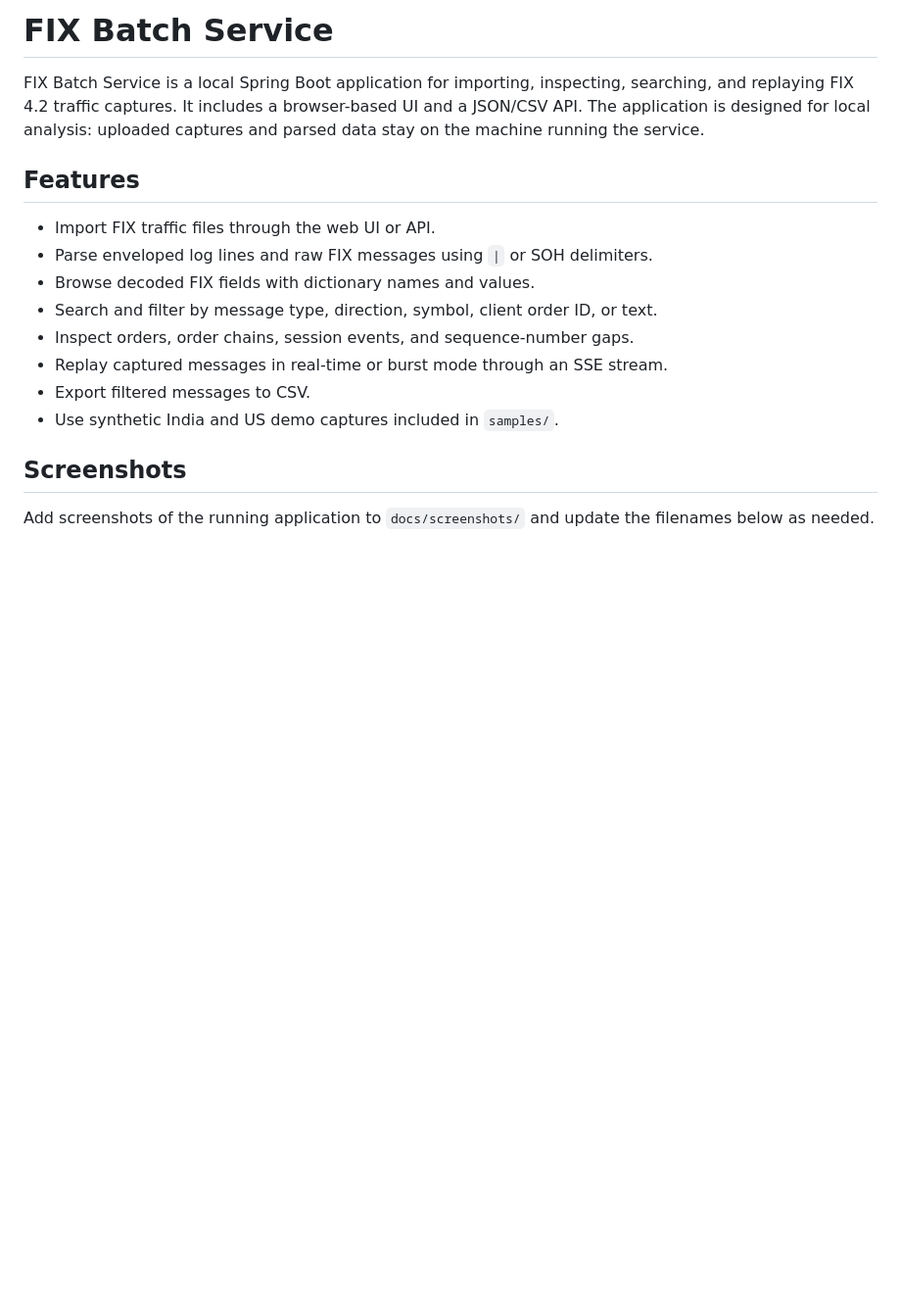
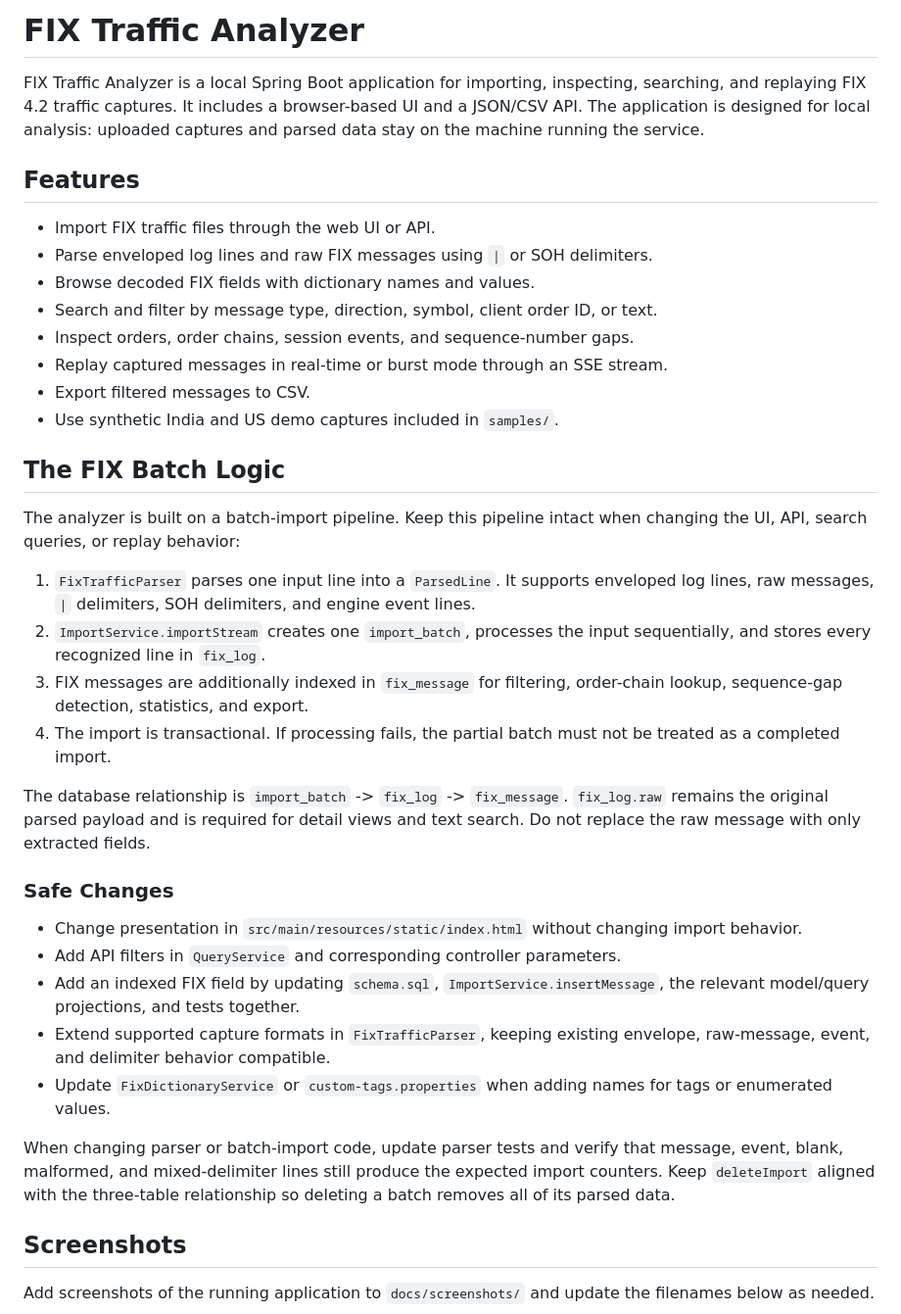
Before and after one commit to mihir603/FixTrafficAnalyzer, a Markdown page: README.md, the part around the change. Shown at 98% size. GitHub-like rendering; blank space fills up the shorter version.

```diff
--- a/README.md
+++ b/README.md
@@ -1,9 +1,10 @@
-# FIX Batch Service
+# FIX Traffic Analyzer
 
-FIX Batch Service is a local Spring Boot application for importing, inspecting,
-searching, and replaying FIX 4.2 traffic captures. It includes a browser-based
-UI and a JSON/CSV API. The application is designed for local analysis: uploaded
-captures and parsed data stay on the machine running the service.
+FIX Traffic Analyzer is a local Spring Boot application for importing,
+inspecting, searching, and replaying FIX 4.2 traffic captures. It includes a
+browser-based UI and a JSON/CSV API. The application is designed for local
+analysis: uploaded captures and parsed data stay on the machine running the
+service.
 
 ## Features
 
@@ -15,6 +16,43 @@ captures and parsed data stay on the machine running the service.
 - Replay captured messages in real-time or burst mode through an SSE stream.
 - Export filtered messages to CSV.
 - Use synthetic India and US demo captures included in `samples/`.
+
+## The FIX Batch Logic
+
+The analyzer is built on a batch-import pipeline. Keep this pipeline intact
+when changing the UI, API, search queries, or replay behavior:
+
+1. `FixTrafficParser` parses one input line into a `ParsedLine`. It supports
+   enveloped log lines, raw messages, `|` delimiters, SOH delimiters, and engine
+   event lines.
+2. `ImportService.importStream` creates one `import_batch`, processes the input
+   sequentially, and stores every recognized line in `fix_log`.
+3. FIX messages are additionally indexed in `fix_message` for filtering,
+   order-chain lookup, sequence-gap detection, statistics, and export.
+4. The import is transactional. If processing fails, the partial batch must
+   not be treated as a completed import.
+
+The database relationship is `import_batch` -> `fix_log` -> `fix_message`.
+`fix_log.raw` remains the original parsed payload and is required for detail
+views and text search. Do not replace the raw message with only extracted
+fields.
+
+### Safe Changes
+
+- Change presentation in `src/main/resources/static/index.html` without
+  changing import behavior.
+- Add API filters in `QueryService` and corresponding controller parameters.
+- Add an indexed FIX field by updating `schema.sql`, `ImportService.insertMessage`,
+  the relevant model/query projections, and tests together.
+- Extend supported capture formats in `FixTrafficParser`, keeping existing
+  envelope, raw-message, event, and delimiter behavior compatible.
+- Update `FixDictionaryService` or `custom-tags.properties` when adding names
+  for tags or enumerated values.
+
+When changing parser or batch-import code, update parser tests and verify that
+message, event, blank, malformed, and mixed-delimiter lines still produce the
+expected import counters. Keep `deleteImport` aligned with the three-table
+relationship so deleting a batch removes all of its parsed data.
 
 ## Screenshots
 
```
